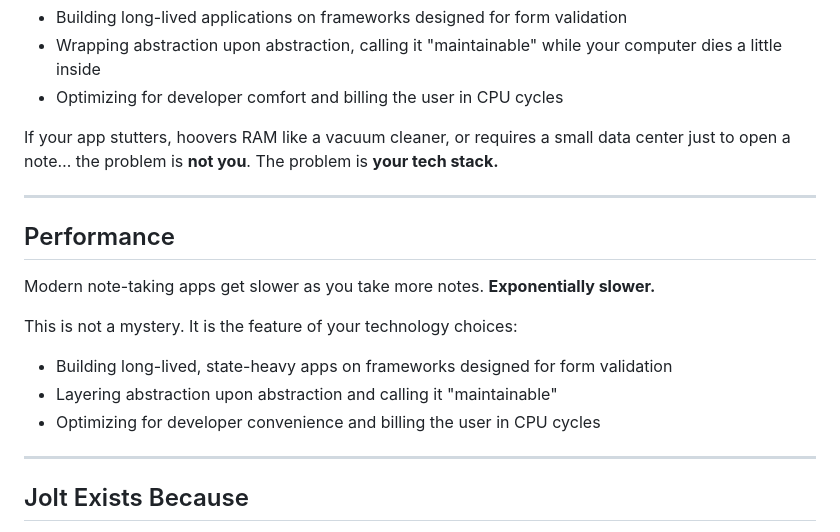
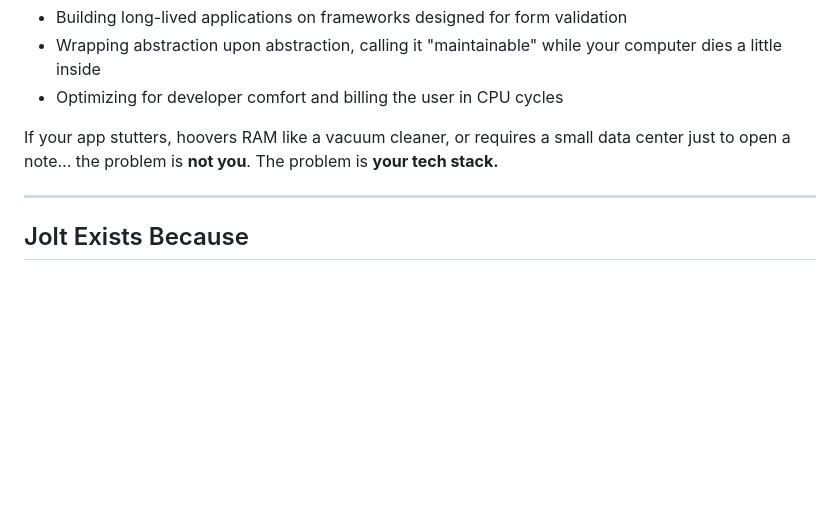
Before and after one commit to NewDawn0/jolt, a Markdown page: README.md, the part around the change. Rendered like a GitHub page; blank space fills up the shorter version.

Commit message:
remove duplicate section

```diff
--- a/README.md
+++ b/README.md
@@ -33,18 +33,6 @@ This is not an accident. It is the **logical outcome of moral laziness**:
 * Optimizing for developer comfort and billing the user in CPU cycles
 
 If your app stutters, hoovers RAM like a vacuum cleaner, or requires a small data center just to open a note… the problem is **not you**. The problem is **your tech stack.**
-
----
-
-## Performance
-
-Modern note-taking apps get slower as you take more notes. **Exponentially slower.**
-
-This is not a mystery. It is the feature of your technology choices:
-
-* Building long-lived, state-heavy apps on frameworks designed for form validation
-* Layering abstraction upon abstraction and calling it "maintainable"
-* Optimizing for developer convenience and billing the user in CPU cycles
 
 ---
 
```
